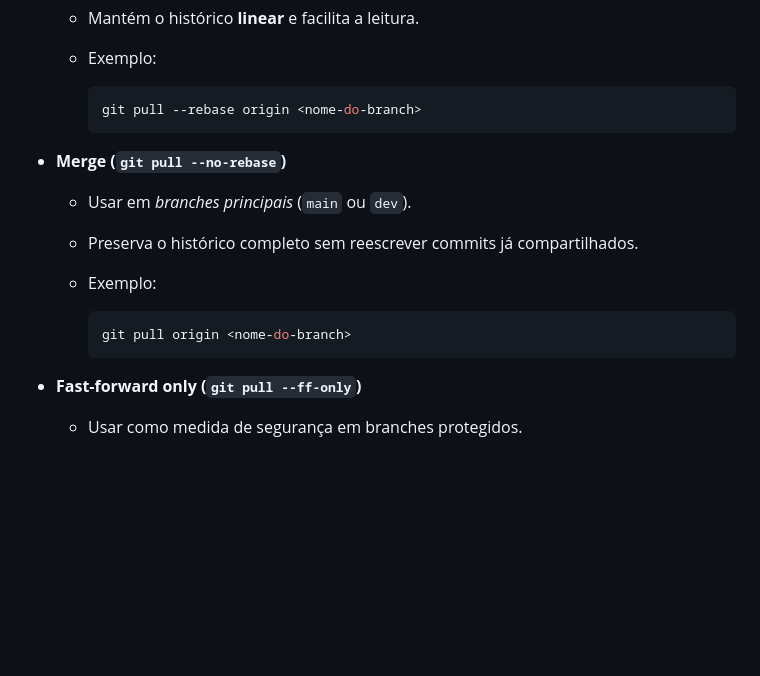
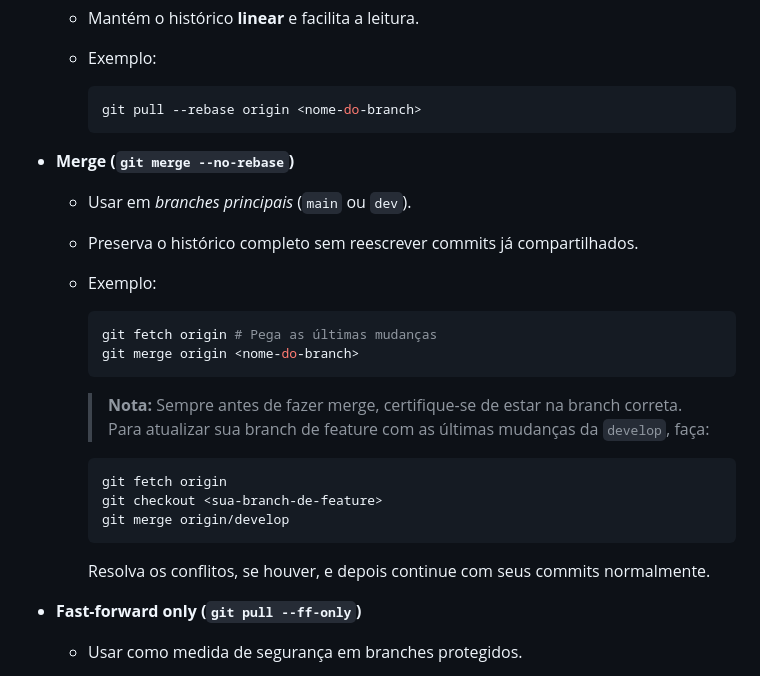
Before and after one commit to fga-eps-mds/2025.2-Ra-Aton, a Markdown page: .github/CONTRIBUTING.md, the part around the change. Drawn GitHub-style; blank space fills up the shorter version.

Commit message:
docs(contributing): Adicionando atualização de tutorial de merge para branch-feature <- develop.

````diff
--- a/.github/CONTRIBUTING.md
+++ b/.github/CONTRIBUTING.md
@@ -196,15 +196,26 @@ git log --oneline --graph --decorate --all
     git pull --rebase origin <nome-do-branch>
     ```
 
-- **Merge (`git pull --no-rebase`)**
+- **Merge (`git merge --no-rebase`)**
 
   - Usar em _branches principais_ (`main` ou `dev`).
   - Preserva o histórico completo sem reescrever commits já compartilhados.
   - Exemplo:
 
     ```bash
-    git pull origin <nome-do-branch>
+    git fetch origin # Pega as últimas mudanças
+    git merge origin <nome-do-branch>
     ```
+
+    > **Nota:** Sempre antes de fazer merge, certifique-se de estar na branch correta.
+    > Para atualizar sua branch de feature com as últimas mudanças da `develop`, faça:
+
+    ```bash
+    git fetch origin
+    git checkout <sua-branch-de-feature>
+    git merge origin/develop
+    ```
+    Resolva os conflitos, se houver, e depois continue com seus commits normalmente.
 
 - **Fast-forward only (`git pull --ff-only`)**
 
````
